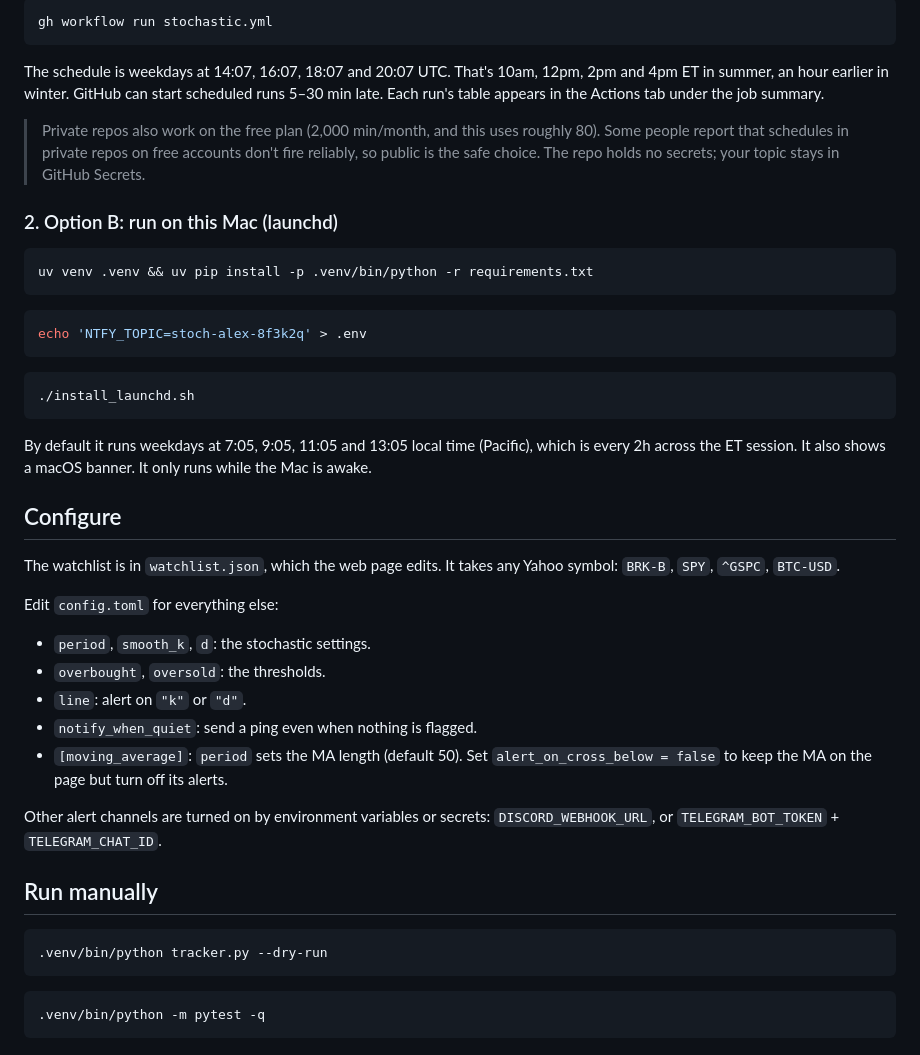
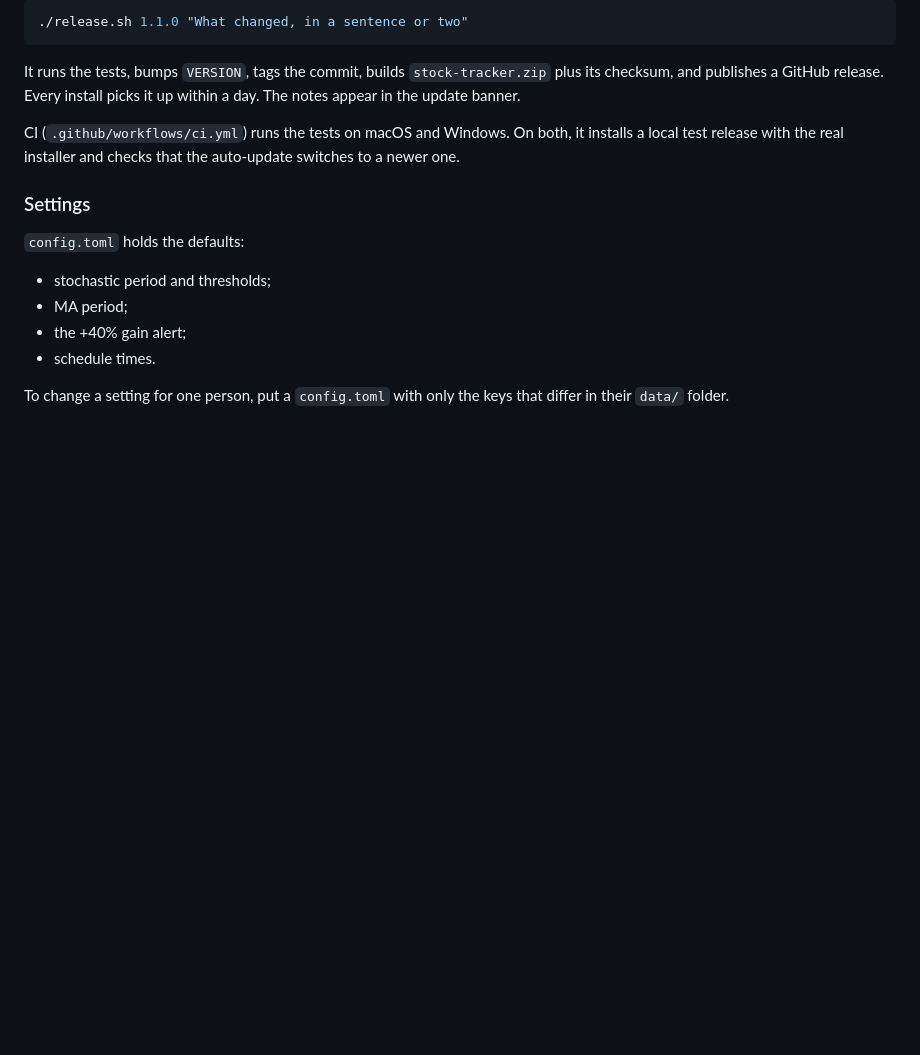
Before and after one commit to alxcheng/stock-tracker, a Markdown page: README.md, the part around one of its changes. Drawn GitHub-style; blank space fills up the shorter version.

````diff
--- a/README.md
+++ b/README.md
@@ -83,38 +83,15 @@ gh secret set NTFY_TOPIC --body "stoch-alex-8f3k2q"
 ```bash
-gh workflow run stochastic.yml
+./release.sh 1.1.0 "What changed, in a sentence or two"
 ```
-The schedule is weekdays at 14:07, 16:07, 18:07 and 20:07 UTC. That's 10am, 12pm, 2pm and 4pm ET in summer, an hour earlier in winter. GitHub can start scheduled runs 5–30 min late. Each run's table appears in the Actions tab under the job summary.
+It runs the tests, bumps `VERSION`, tags the commit, builds `stock-tracker.zip` plus its checksum, and publishes a GitHub release. Every install picks it up within a day. The notes appear in the update banner.
 
-> Private repos also work on the free plan (2,000 min/month, and this uses roughly 80). Some people report that schedules in private repos on free accounts don't fire reliably, so public is the safe choice. The repo holds no secrets; your topic stays in GitHub Secrets.
+CI (`.github/workflows/ci.yml`) runs the tests on macOS and Windows. On both, it installs a local test release with the real installer and checks that the auto-update switches to a newer one.
 
-### 2. Option B: run on this Mac (launchd)
-```bash
-uv venv .venv && uv pip install -p .venv/bin/python -r requirements.txt
-```
-```bash
-echo 'NTFY_TOPIC=stoch-alex-8f3k2q' > .env
-```
-```bash
-./install_launchd.sh
-```
-By default it runs weekdays at 7:05, 9:05, 11:05 and 13:05 local time (Pacific), which is every 2h across the ET session. It also shows a macOS banner. It only runs while the Mac is awake.
+### Settings
+`config.toml` holds the defaults:
+- stochastic period and thresholds;
+- MA period;
+- the +40% gain alert;
+- schedule times.
 
-## Configure
-The watchlist is in `watchlist.json`, which the web page edits. It takes any Yahoo symbol: `BRK-B`, `SPY`, `^GSPC`, `BTC-USD`.
-
-Edit `config.toml` for everything else:
-- `period`, `smooth_k`, `d`: the stochastic settings.
-- `overbought`, `oversold`: the thresholds.
-- `line`: alert on `"k"` or `"d"`.
-- `notify_when_quiet`: send a ping even when nothing is flagged.
-- `[moving_average]`: `period` sets the MA length (default 50). Set `alert_on_cross_below = false` to keep the MA on the page but turn off its alerts.
-
-Other alert channels are turned on by environment variables or secrets: `DISCORD_WEBHOOK_URL`, or `TELEGRAM_BOT_TOKEN` + `TELEGRAM_CHAT_ID`.
-
-## Run manually
-```bash
-.venv/bin/python tracker.py --dry-run
-```
-```bash
-.venv/bin/python -m pytest -q
-```
+To change a setting for one person, put a `config.toml` with only the keys that differ in their `data/` folder.
````
Also changed, not shown: other parts of README.md (+69 -69 lines).
